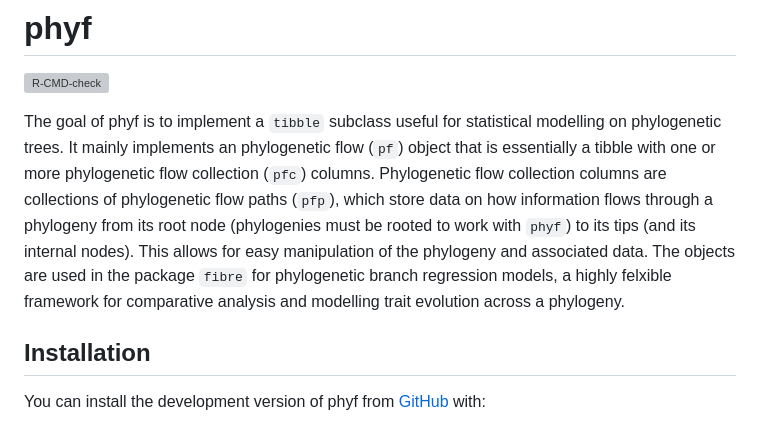
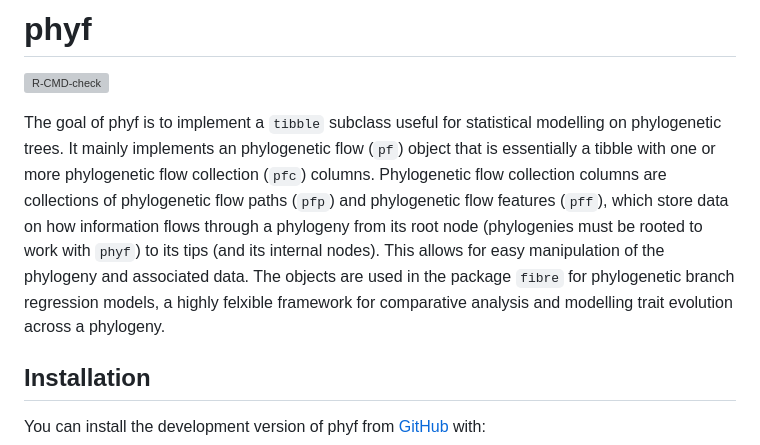
Before and after one commit to rdinnager/phyf, a Markdown page: README.md, the part around the change printed below. Drawn GitHub-style; grey boxes are pictures that could not be loaded.

```diff
--- a/README.md
+++ b/README.md
@@ -12,14 +12,14 @@ The goal of phyf is to implement a `tibble` subclass useful for
 statistical modelling on phylogenetic trees. It mainly implements an
 phylogenetic flow (`pf`) object that is essentially a tibble with one or
 more phylogenetic flow collection (`pfc`) columns. Phylogenetic flow
-collection columns are collections of phylogenetic flow paths (`pfp`),
-which store data on how information flows through a phylogeny from its
-root node (phylogenies must be rooted to work with `phyf`) to its tips
-(and its internal nodes). This allows for easy manipulation of the
-phylogeny and associated data. The objects are used in the package
-`fibre` for phylogenetic branch regression models, a highly felxible
-framework for comparative analysis and modelling trait evolution across
-a phylogeny.
+collection columns are collections of phylogenetic flow paths (`pfp`)
+and phylogenetic flow features (`pff`), which store data on how
+information flows through a phylogeny from its root node (phylogenies
+must be rooted to work with `phyf`) to its tips (and its internal
+nodes). This allows for easy manipulation of the phylogeny and
+associated data. The objects are used in the package `fibre` for
+phylogenetic branch regression models, a highly felxible framework for
+comparative analysis and modelling trait evolution across a phylogeny.
 
 ## Installation
 
```
Also changed, not shown: other parts of README.md (+56 -23 lines), man/figures/README-phyf_ob-1.png, 2 other files.
